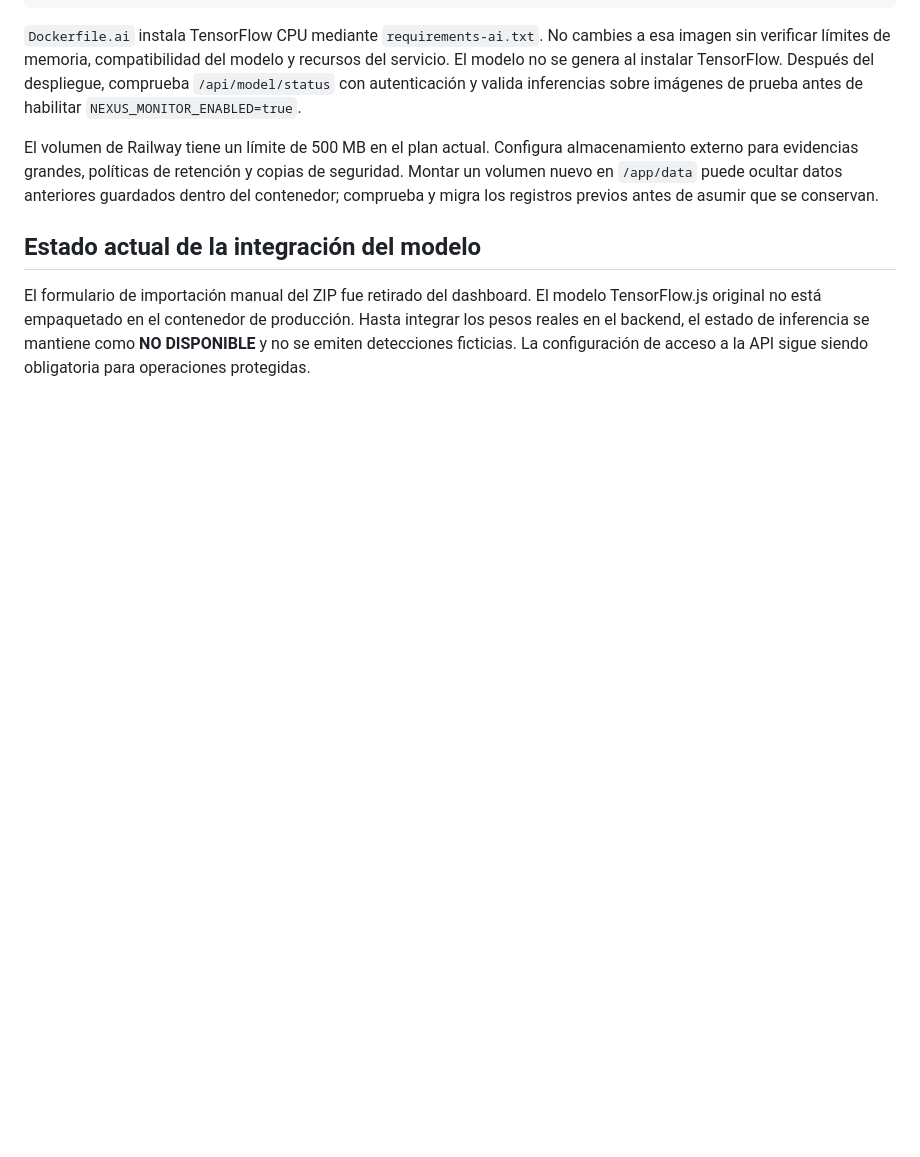
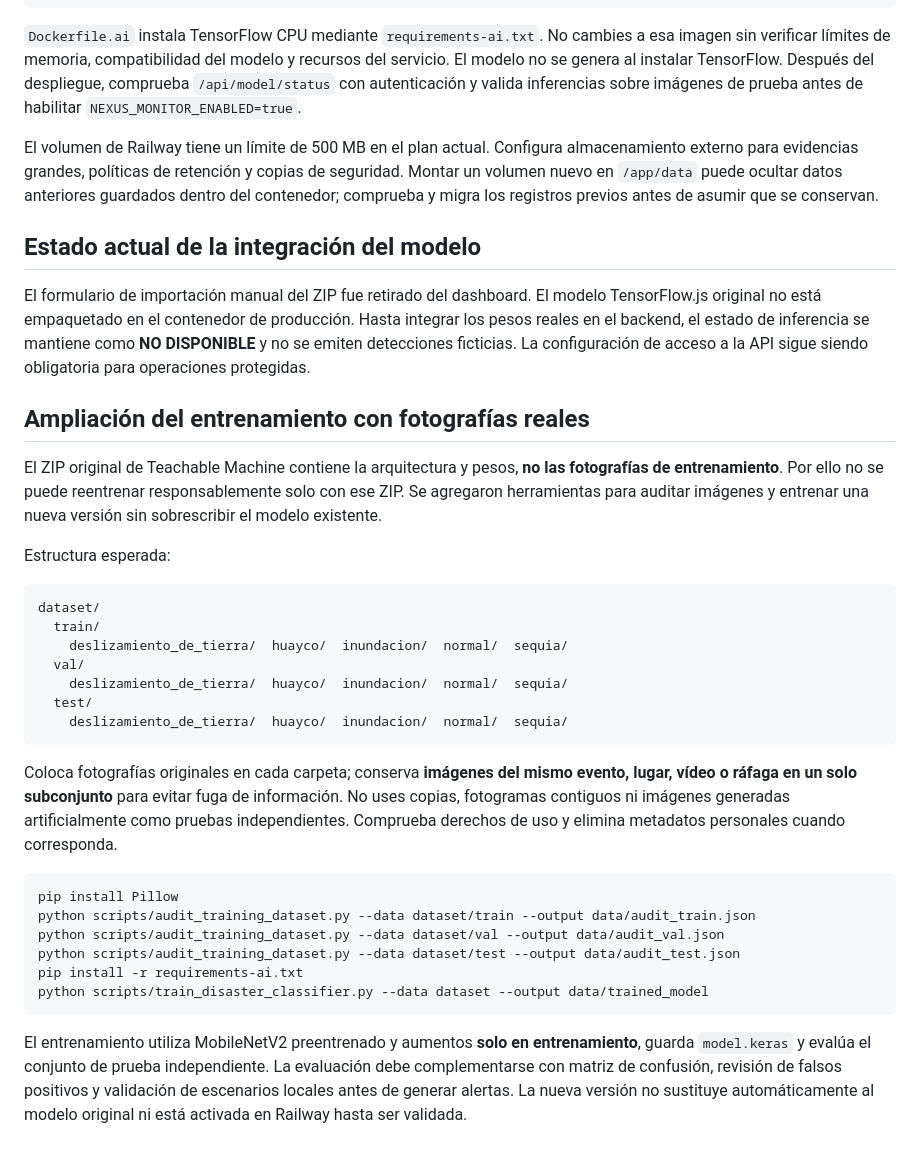
Before and after one commit to Yosep646/nexus, a Markdown page: README.md, the part around the change. Rendered like a GitHub page; blank space fills up the shorter version.

Commit message:
docs: dataset collection, split, audit and retraining instructions

````diff
--- a/README.md
+++ b/README.md
@@ -54,3 +54,32 @@ El volumen de Railway tiene un límite de 500 MB en el plan actual. Configura al
 ## Estado actual de la integración del modelo
 
 El formulario de importación manual del ZIP fue retirado del dashboard. El modelo TensorFlow.js original no está empaquetado en el contenedor de producción. Hasta integrar los pesos reales en el backend, el estado de inferencia se mantiene como **NO DISPONIBLE** y no se emiten detecciones ficticias. La configuración de acceso a la API sigue siendo obligatoria para operaciones protegidas.
+
+## Ampliación del entrenamiento con fotografías reales
+
+El ZIP original de Teachable Machine contiene la arquitectura y pesos, **no las fotografías de entrenamiento**. Por ello no se puede reentrenar responsablemente solo con ese ZIP. Se agregaron herramientas para auditar imágenes y entrenar una nueva versión sin sobrescribir el modelo existente.
+
+Estructura esperada:
+
+```text
+dataset/
+  train/
+    deslizamiento_de_tierra/  huayco/  inundacion/  normal/  sequia/
+  val/
+    deslizamiento_de_tierra/  huayco/  inundacion/  normal/  sequia/
+  test/
+    deslizamiento_de_tierra/  huayco/  inundacion/  normal/  sequia/
+```
+
+Coloca fotografías originales en cada carpeta; conserva **imágenes del mismo evento, lugar, vídeo o ráfaga en un solo subconjunto** para evitar fuga de información. No uses copias, fotogramas contiguos ni imágenes generadas artificialmente como pruebas independientes. Comprueba derechos de uso y elimina metadatos personales cuando corresponda.
+
+```bash
+pip install Pillow
+python scripts/audit_training_dataset.py --data dataset/train --output data/audit_train.json
+python scripts/audit_training_dataset.py --data dataset/val --output data/audit_val.json
+python scripts/audit_training_dataset.py --data dataset/test --output data/audit_test.json
+pip install -r requirements-ai.txt
+python scripts/train_disaster_classifier.py --data dataset --output data/trained_model
+```
+
+El entrenamiento utiliza MobileNetV2 preentrenado y aumentos **solo en entrenamiento**, guarda `model.keras` y evalúa el conjunto de prueba independiente. La evaluación debe complementarse con matriz de confusión, revisión de falsos positivos y validación de escenarios locales antes de generar alertas. La nueva versión no sustituye automáticamente al modelo original ni está activada en Railway hasta ser validada.
````
